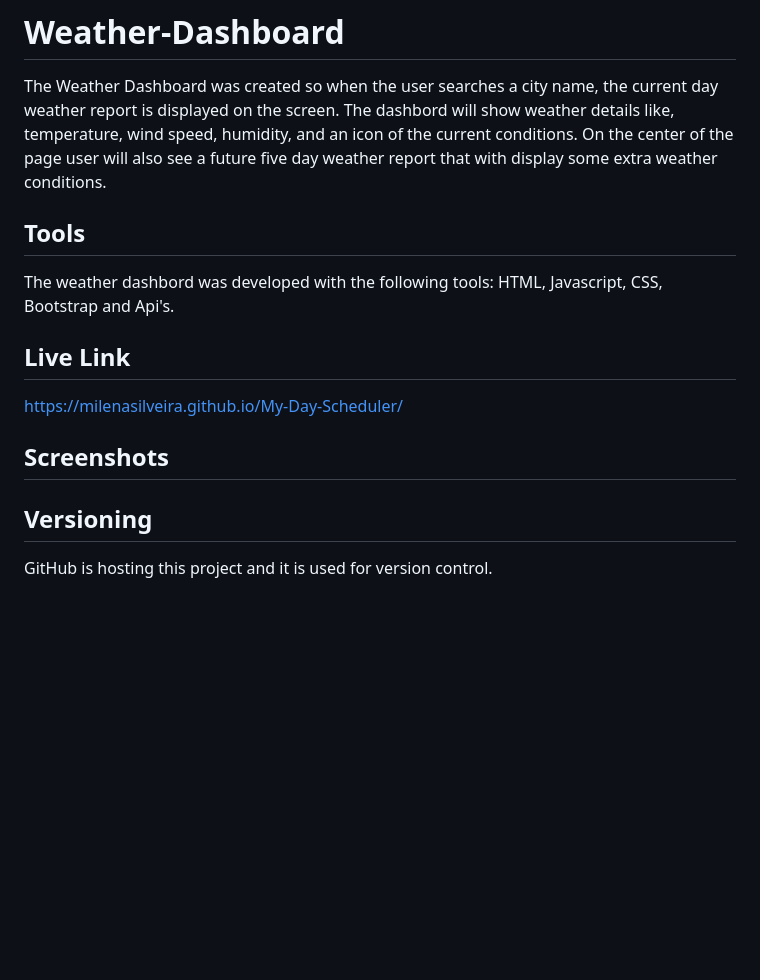
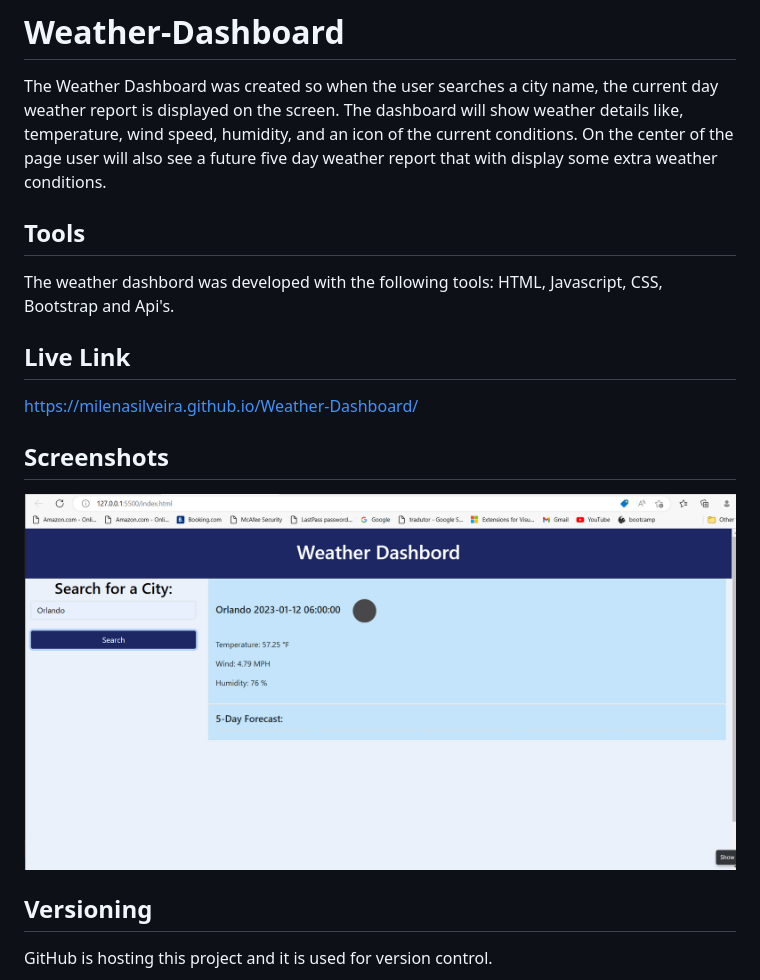
Before and after one commit to MilenaSilveira/Weather-Dashboard, a Markdown page: README.md, the part around the change. GitHub-like rendering; pictures changed too: assets/images/Screenshot1.png (added); blank space fills up the shorter version.

Commit message:
Added screenshot to readme

```diff
--- a/README.md
+++ b/README.md
@@ -1,7 +1,7 @@
 # Weather-Dashboard
 
 The Weather Dashboard was created so when the user searches a city name, the current day weather report is displayed on the screen.
-The dashbord will show weather details like, temperature, wind speed, humidity, and an icon of the current conditions.
+The dashboard will show weather details like, temperature, wind speed, humidity, and an icon of the current conditions.
 On the center of the page user will also see a future five day weather report that with display some extra weather conditions.
 
 ## Tools
@@ -11,11 +11,11 @@ HTML, Javascript, CSS, Bootstrap and Api's.
 
 ## Live Link
 
- https://milenasilveira.github.io/My-Day-Scheduler/
+https://milenasilveira.github.io/Weather-Dashboard/
 
 ## Screenshots
 
-
+![Weather Dashbord](/assets/images/Screenshot1.png)
 
 ## Versioning
 
```
Also changed, not shown: 2 other files.
